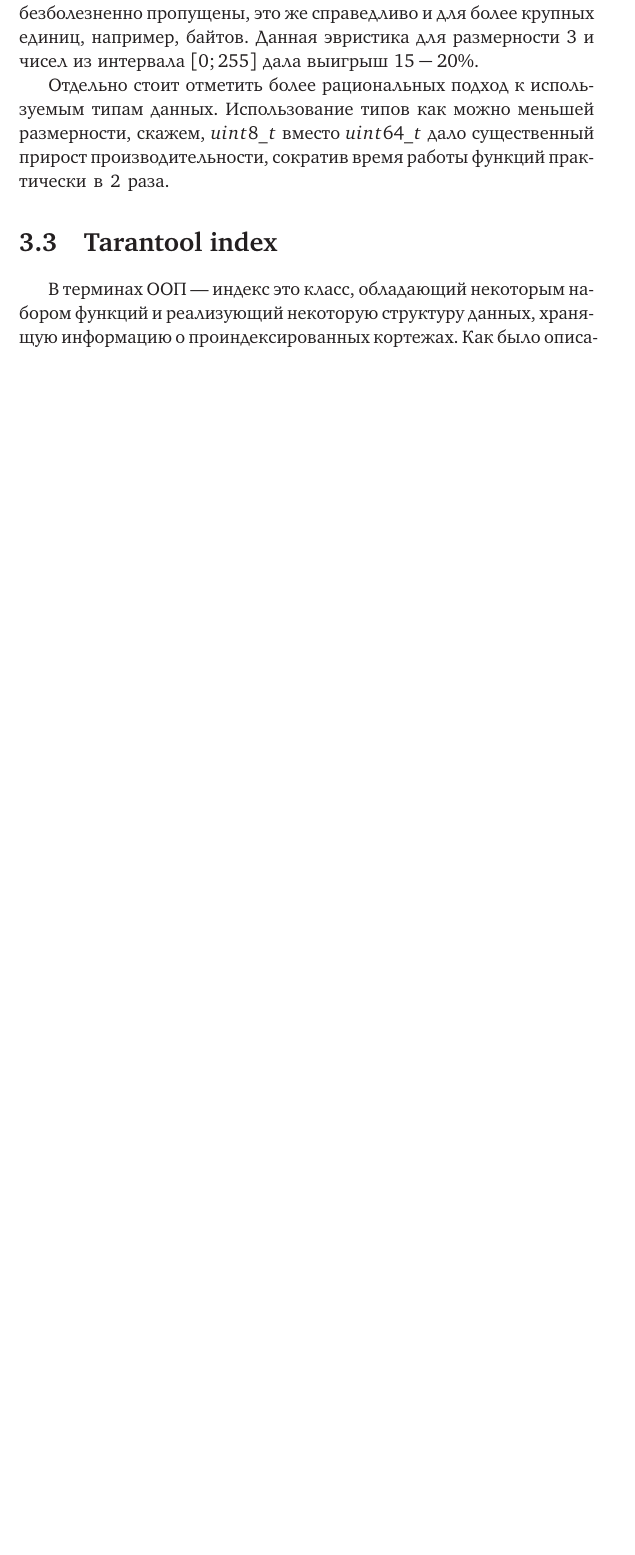
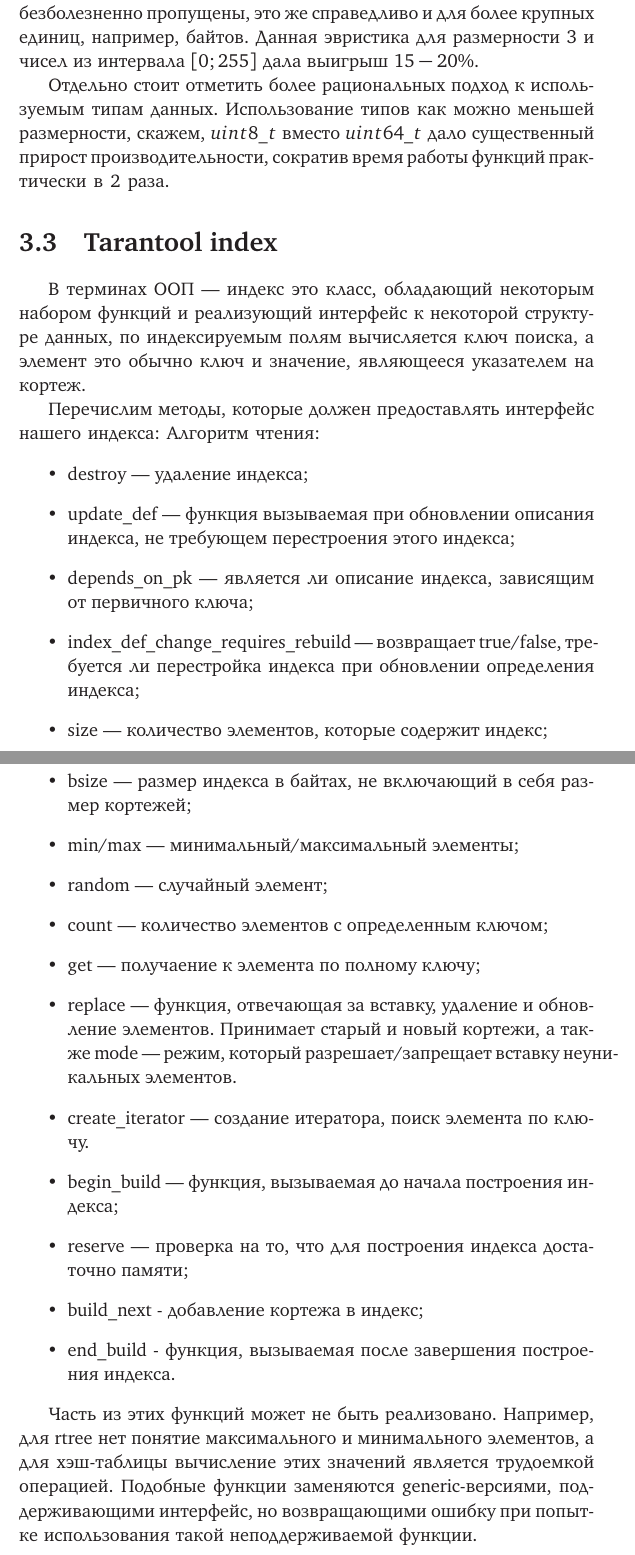
Before and after one commit to olegrok/Master-Diploma, a LaTeX thesis (dissertation.tex, which reads Dissertation/part3.tex): part of page 23 of 44 before the commit and two parts of pages 23 and 24 of 45 after it, the two joined at a grey line, cut so that both start at the same text, the shorter picture padded with empty space. Compiled offline with pdfLaTeX; a LaTeX package or settings file that is missing is left out; TikZ figures are drawn from their code, not taken from saved files.

Commit message:
part3: improve index interface description

```diff
--- a/Dissertation/part3.tex
+++ b/Dissertation/part3.tex
@@ -79,7 +79,40 @@
 $uint8\_t$ вместо $uint64\_t$ дало существенный прирост производительности, сократив время работы функций практически в 2 раза.
 
 \section{Tarantool index}
-В терминах ООП --- индекс это класс, обладающий некоторым набором функций и реализующий некоторую структуру данных, хранящую информацию о проиндексированных кортежах.
+В терминах ООП --- индекс это класс,
+обладающий некоторым набором функций и реализующий интерфейс
+к некоторой структуре данных,
+по индексируемым полям вычисляется ключ поиска,
+а элемент это обычно ключ и значение, являющееся указателем на кортеж.
+
+Перечислим методы, которые должен предоставлять интерфейс нашего индекса:
+Алгоритм чтения:
+\begin{itemize}
+	\item destroy --- удаление индекса;
+	\item update\_def --- функция вызываемая при обновлении описания индекса, не требующем перестроения этого индекса;
+	\item depends\_on\_pk --- является ли описание индекса, зависящим от первичного ключа;
+	\item index\_def\_change\_requires\_rebuild --- возвращает true/false, требуется ли перестройка индекса при обновлении определения индекса;
+	\item size --- количество элементов, которые содержит индекс;
+	\item bsize --- размер индекса в байтах, не включающий в себя размер кортежей;
+	\item min/max --- минимальный/максимальный элементы;
+	\item random --- случайный элемент;
+	\item count --- количество элементов с определенным ключом;
+	\item get --- получаение к элемента по полному ключу;
+	\item replace --- функция, отвечающая за вставку, удаление и обновление элементов. Принимает старый и новый кортежи, а также mode --- режим, который разрешает/запрещает вставку неуникальных элементов.
+	\item create\_iterator --- создание итератора, поиск элемента по ключу.
+	\item begin\_build --- функция, вызываемая до начала построения индекса;
+	\item reserve --- проверка на то, что для построения индекса достаточно памяти;
+	\item build\_next - добавление кортежа в индекс;
+	\item end\_build - функция, вызываемая после завершения построения индекса.
+\end{itemize}
+
+Часть из этих функций может не быть реализовано.
+Например, для rtree нет понятие максимального и минимального элементов,
+а для хэш-таблицы вычисление этих значений является трудоемкой операцией.
+Подобные функции заменяются generic-версиями,
+поддерживающими интерфейс, но возвращающими ошибку
+при попытке использования такой неподдерживаемой функции.
+
 Как было описано в предыдущих частях, вычисленные z-адреса сохраняются в B-дереве. В СУБД Tarantool уже была готовая реализация B+*-tree, которую было решено переиспользовать.
 
 СУБД Tarantool имеет собственную систему типов. Для индекса было выбрано несколько поддерживаемых типов --- unsigned (unsigned integer), integer (signed integer), number (double-precision floating-point number) и string (только префиксный поиск по первым 64 битам). Это достаточно сильно отличает данный индекс от уже существующего R-Tree, предназначенного для работы с числами с плавающей точкой.
```
Also changed, not shown: 2 other files.
